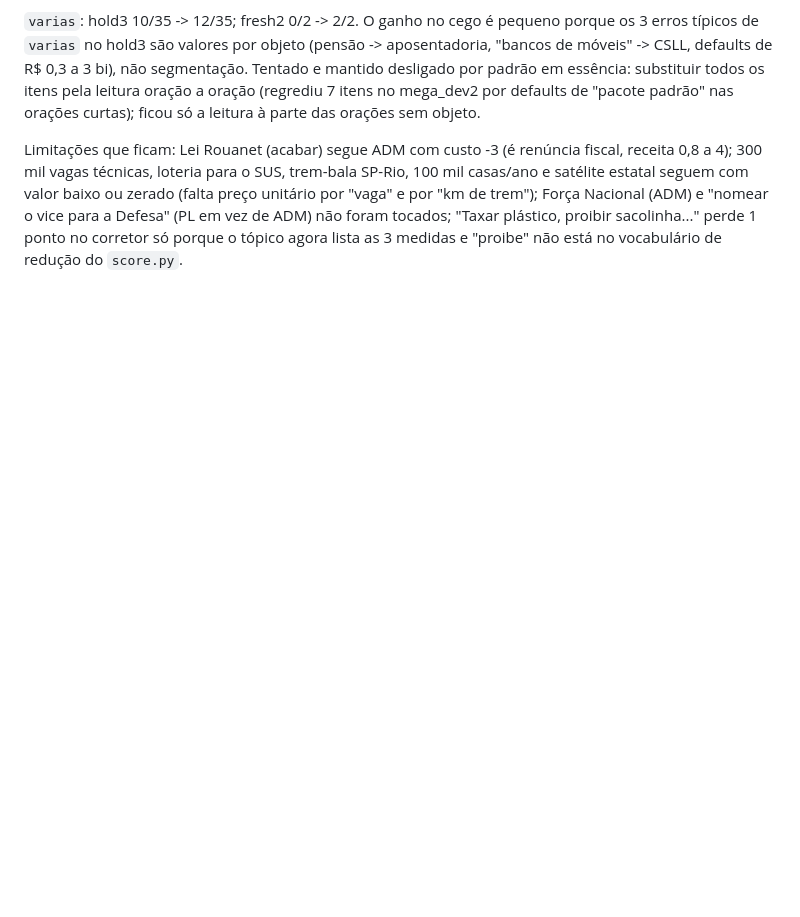
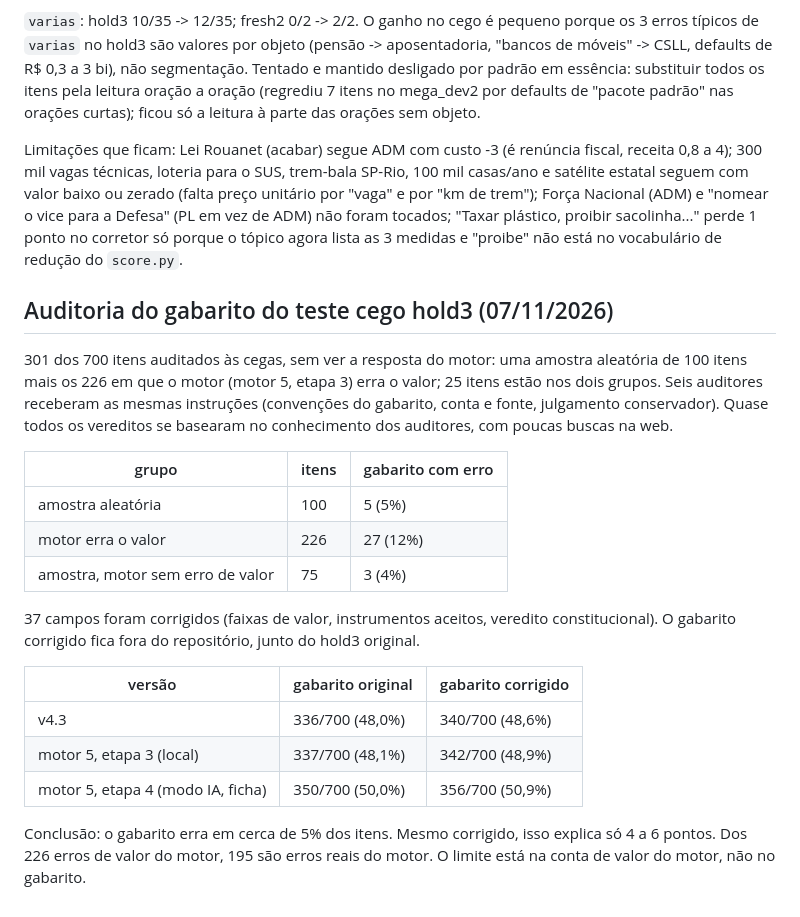
Before and after one commit to gabrielxyz404/faixa-presidencial, a Markdown page: testes/bench/mega_progresso.md, the part around the change. Rendered like a GitHub page; blank space fills up the shorter version.

Commit message:
Auditoria do gabarito do teste cego: ~5% de erro; corrigido, as notas sobem só 4 a 6 itens
Co-Authored-By: Claude Opus 5.5 <noreply@anthropic.com>
Claude-Session: https://claude.ai/code/session_01T4X8yXAY9z4exJvGkAsRNd

```diff
--- a/testes/bench/mega_progresso.md
+++ b/testes/bench/mega_progresso.md
@@ -917,3 +917,23 @@ Mudanças:
 `varias`: hold3 10/35 -> 12/35; fresh2 0/2 -> 2/2. O ganho no cego é pequeno porque os 3 erros típicos de `varias` no hold3 são valores por objeto (pensão -> aposentadoria, "bancos de móveis" -> CSLL, defaults de R$ 0,3 a 3 bi), não segmentação. Tentado e mantido desligado por padrão em essência: substituir todos os itens pela leitura oração a oração (regrediu 7 itens no mega_dev2 por defaults de "pacote padrão" nas orações curtas); ficou só a leitura à parte das orações sem objeto.
 
 Limitações que ficam: Lei Rouanet (acabar) segue ADM com custo -3 (é renúncia fiscal, receita 0,8 a 4); 300 mil vagas técnicas, loteria para o SUS, trem-bala SP-Rio, 100 mil casas/ano e satélite estatal seguem com valor baixo ou zerado (falta preço unitário por "vaga" e por "km de trem"); Força Nacional (ADM) e "nomear o vice para a Defesa" (PL em vez de ADM) não foram tocados; "Taxar plástico, proibir sacolinha..." perde 1 ponto no corretor só porque o tópico agora lista as 3 medidas e "proibe" não está no vocabulário de redução do `score.py`.
+
+## Auditoria do gabarito do teste cego hold3 (07/11/2026)
+
+301 dos 700 itens auditados às cegas, sem ver a resposta do motor: uma amostra aleatória de 100 itens mais os 226 em que o motor (motor 5, etapa 3) erra o valor; 25 itens estão nos dois grupos. Seis auditores receberam as mesmas instruções (convenções do gabarito, conta e fonte, julgamento conservador). Quase todos os vereditos se basearam no conhecimento dos auditores, com poucas buscas na web.
+
+| grupo | itens | gabarito com erro |
+|---|---|---|
+| amostra aleatória | 100 | 5 (5%) |
+| motor erra o valor | 226 | 27 (12%) |
+| amostra, motor sem erro de valor | 75 | 3 (4%) |
+
+37 campos foram corrigidos (faixas de valor, instrumentos aceitos, veredito constitucional). O gabarito corrigido fica fora do repositório, junto do hold3 original.
+
+| versão | gabarito original | gabarito corrigido |
+|---|---|---|
+| v4.3 | 336/700 (48,0%) | 340/700 (48,6%) |
+| motor 5, etapa 3 (local) | 337/700 (48,1%) | 342/700 (48,9%) |
+| motor 5, etapa 4 (modo IA, ficha) | 350/700 (50,0%) | 356/700 (50,9%) |
+
+Conclusão: o gabarito erra em cerca de 5% dos itens. Mesmo corrigido, isso explica só 4 a 6 pontos. Dos 226 erros de valor do motor, 195 são erros reais do motor. O limite está na conta de valor do motor, não no gabarito.
```
